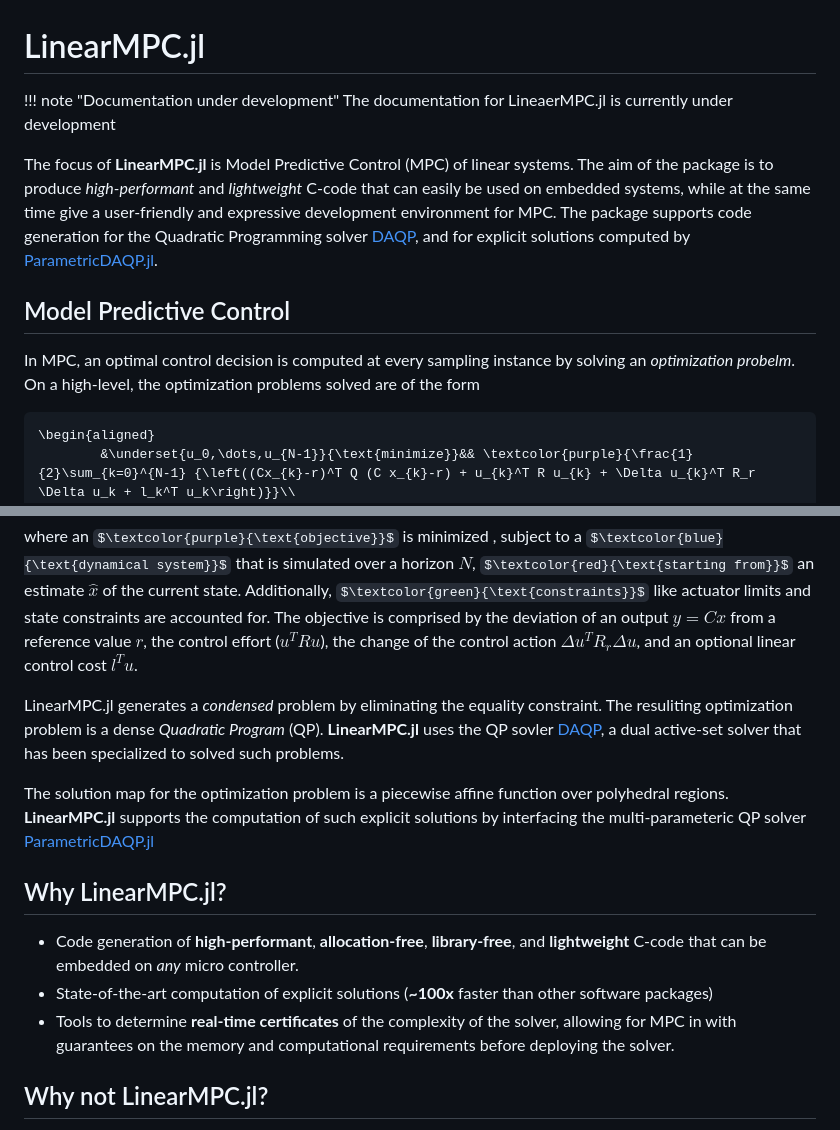
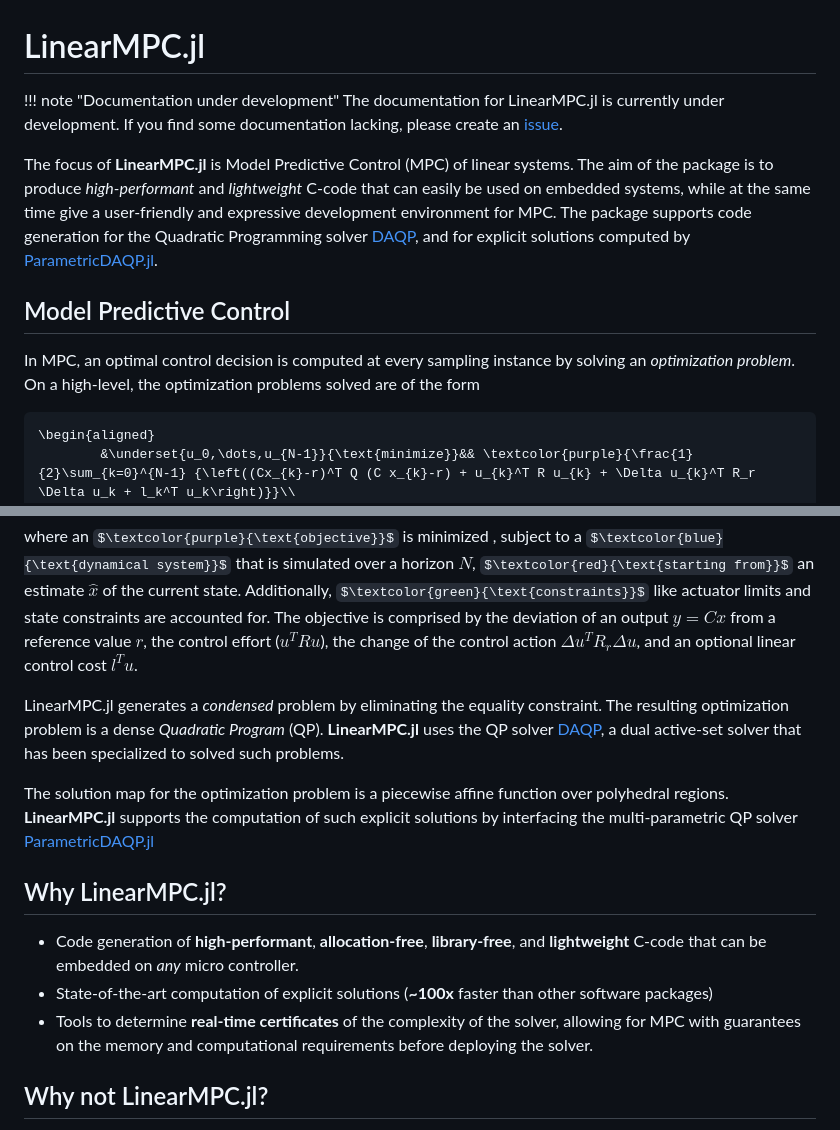
Before and after one commit to darnstrom/LinearMPC.jl, a Markdown page: docs/src/index.md, 2 parts joined by grey strips. Drawn GitHub-style; some formulas as TeX source.

Commit message:
Fix some typos

````diff
--- a/docs/src/index.md
+++ b/docs/src/index.md
@@ -1,12 +1,12 @@
 # LinearMPC.jl
 
 !!! note "Documentation under development"
-    The documentation for LineaerMPC.jl is currently under development
+    The documentation for LinearMPC.jl is currently under development. If you find some documentation lacking, please create an [issue](https://github.com/darnstrom/LinearMPC.jl).
 
 The focus of **LinearMPC.jl** is Model Predictive Control (MPC) of linear systems. The aim of the package is to produce _high-performant_ and _lightweight_ C-code that can easily be used on embedded systems, while at the same time give a user-friendly and expressive development environment for MPC. The package supports code generation for the Quadratic Programming solver [DAQP](https://github.com/darnstrom/daqp), and for explicit solutions computed by [ParametricDAQP.jl](https://github.com/darnstrom/ParametricDAQP.jl).
 
 ## Model Predictive Control
-In MPC, an optimal control decision is computed at every sampling instance by solving an _optimization probelm_. On a high-level, the optimization problems solved are of the form
+In MPC, an optimal control decision is computed at every sampling instance by solving an _optimization problem_. On a high-level, the optimization problems solved are of the form
 
 ```math
 \begin{aligned}
@@ -18,14 +18,14 @@ In MPC, an optimal control decision is computed at every sampling instance by so
 ```
 where an $\textcolor{purple}{\text{objective}}$ is minimized , subject to a $\textcolor{blue}{\text{dynamical system}}$ that is simulated over a horizon $N$, $\textcolor{red}{\text{starting from}}$ an estimate $\hat{x}$ of the current state. Additionally, $\textcolor{green}{\text{constraints}}$ like actuator limits and state constraints are accounted for. The objective is comprised by the deviation of an output $y= Cx$ from a reference value $r$, the control effort ($u^T R u$), the change of the control action $\Delta u^T R_r \Delta u$, and an optional linear control cost $l^T u$.
 
-LinearMPC.jl generates a _condensed_ problem by eliminating the equality constraint. The resuliting optimization problem is a dense _Quadratic Program_ (QP). **LinearMPC.jl** uses the QP sovler [DAQP](https://github.com/darnstrom/daqp), a dual active-set solver that has been specialized to solved such problems.
+LinearMPC.jl generates a _condensed_ problem by eliminating the equality constraint. The resulting optimization problem is a dense _Quadratic Program_ (QP). **LinearMPC.jl** uses the QP solver [DAQP](https://github.com/darnstrom/daqp), a dual active-set solver that has been specialized to solved such problems.
 
-The solution map for the optimization problem is a piecewise affine function over polyhedral regions. **LinearMPC.jl** supports the computation of such explicit solutions by interfacing the multi-parameteric QP solver [ParametricDAQP.jl](https://github.com/darnstrom/ParametricDAQP.jl.)
+The solution map for the optimization problem is a piecewise affine function over polyhedral regions. **LinearMPC.jl** supports the computation of such explicit solutions by interfacing the multi-parametric QP solver [ParametricDAQP.jl](https://github.com/darnstrom/ParametricDAQP.jl)
 
 ## Why LinearMPC.jl?
 * Code generation of **high-performant**, **allocation-free**, **library-free**, and **lightweight** C-code that can be embedded on _any_ micro controller.
 * State-of-the-art computation of explicit solutions (**~100x** faster than other software packages)
-* Tools to determine **real-time certificates** of the complexity of the solver, allowing for MPC in with guarantees on the memory and computational requirements before deploying the solver.
+* Tools to determine **real-time certificates** of the complexity of the solver, allowing for MPC with guarantees on the memory and computational requirements before deploying the solver.
 
 ## Why not LinearMPC.jl?
 As its name suggests, the package is specialized for MPC for _linear_ systems. If a linear (or linearized) model does not suffice for your use case, consider the following packages.
````
